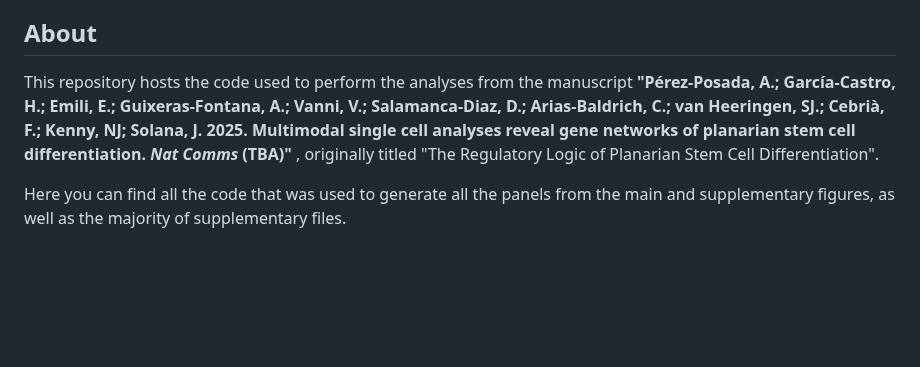
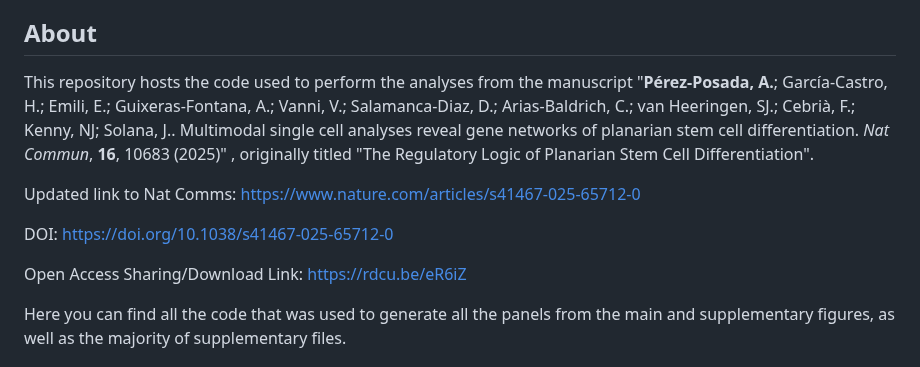
Before and after one commit to scbe-lab/regulatory_logic, a Markdown page: README.md, the part around the change. GitHub-like rendering; blank space fills up the shorter version.

Commit message:
Update README.md with links

```diff
--- a/README.md
+++ b/README.md
@@ -2,7 +2,13 @@
 Code and data for the manuscript "Multimodal single cell analyses reveal gene networks of planarian stem cell differentiation".
 
 ## About
-This repository hosts the code used to perform the analyses from the manuscript **"Pérez-Posada, A.; García-Castro, H.; Emili, E.; Guixeras-Fontana, A.; Vanni, V.; Salamanca-Diaz, D.; Arias-Baldrich, C.; van Heeringen, SJ.; Cebrià, F.; Kenny, NJ; Solana, J. 2025. Multimodal single cell analyses reveal gene networks of planarian stem cell differentiation. *Nat Comms* (TBA)"** , originally titled "The Regulatory Logic of Planarian Stem Cell Differentiation".
+This repository hosts the code used to perform the analyses from the manuscript "**Pérez-Posada, A.**; García-Castro, H.; Emili, E.; Guixeras-Fontana, A.; Vanni, V.; Salamanca-Diaz, D.; Arias-Baldrich, C.; van Heeringen, SJ.; Cebrià, F.; Kenny, NJ; Solana, J.. Multimodal single cell analyses reveal gene networks of planarian stem cell differentiation. *Nat Commun*, **16**, 10683 (2025)" , originally titled "The Regulatory Logic of Planarian Stem Cell Differentiation".
+
+Updated link to Nat Comms: https://www.nature.com/articles/s41467-025-65712-0
+
+DOI: https://doi.org/10.1038/s41467-025-65712-0
+
+Open Access Sharing/Download Link: https://rdcu.be/eR6iZ
 
 Here you can find all the code that was used to generate all the panels from the main and supplementary figures, as well as the majority of supplementary files.
 
```
